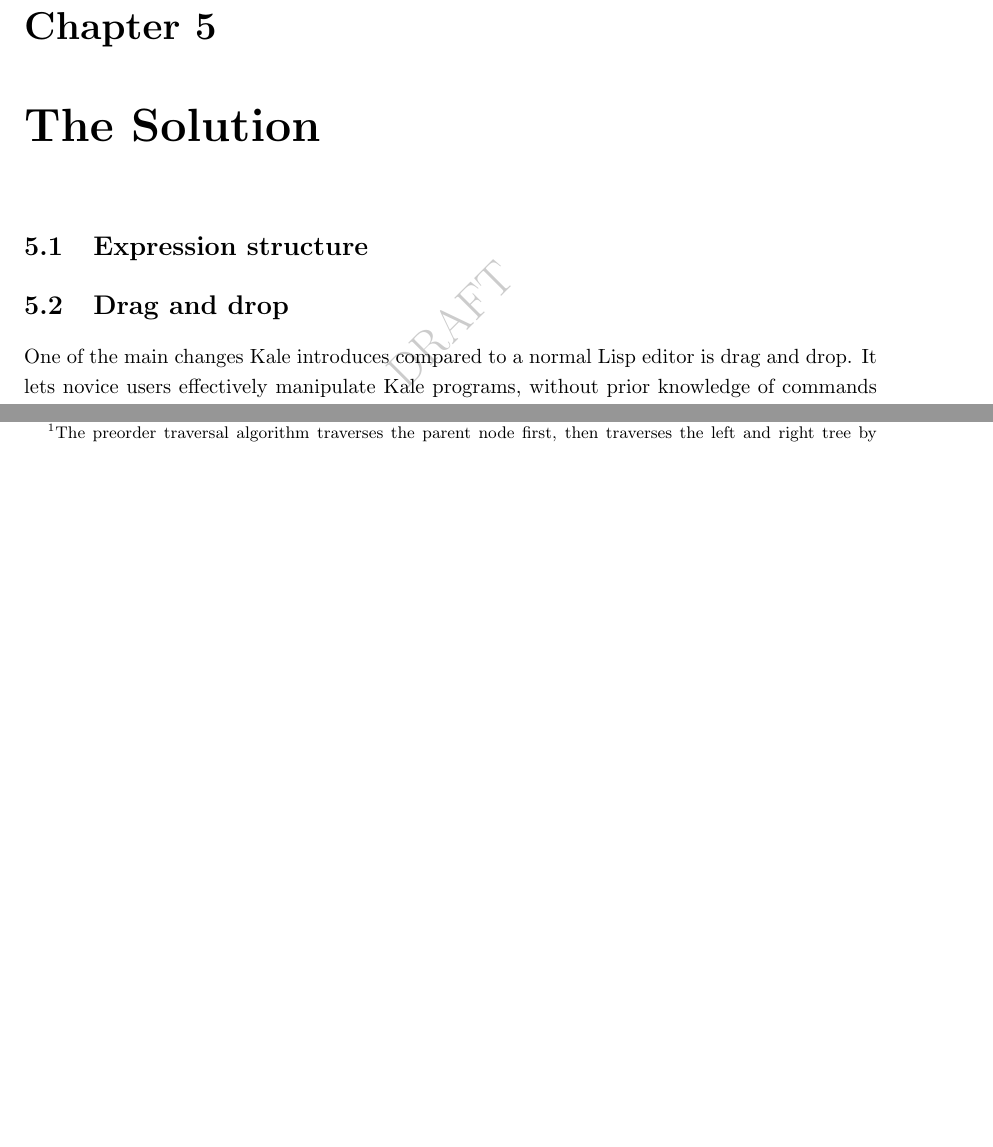
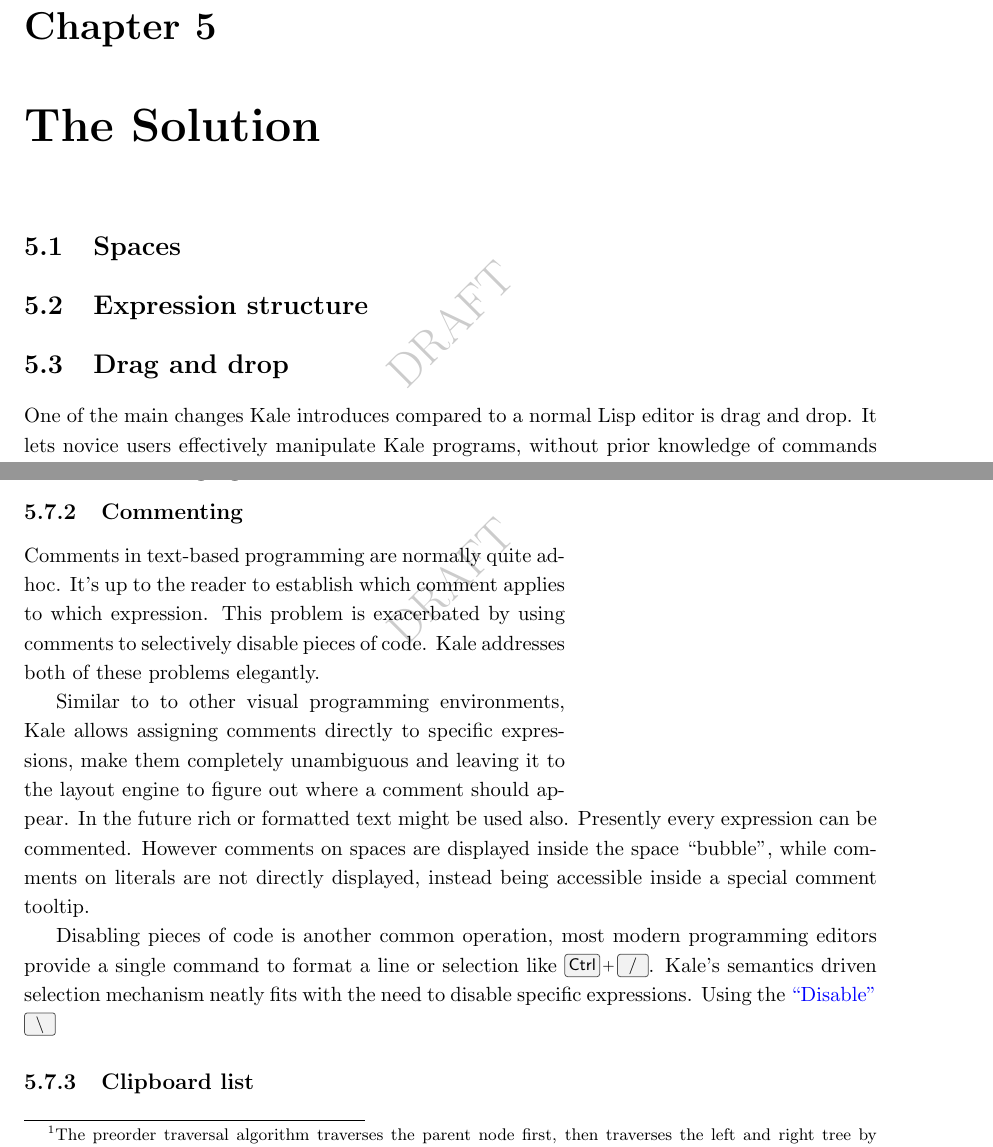
Before and after one commit to nsmaciej/kale, a LaTeX thesis (thesis/main.tex, which reads thesis/chapters/solution.tex): two parts of pages 7 and 8 of 17, joined at a grey line, cut so that both start at the same text, the shorter picture padded with empty space. Compiled offline with pdfLaTeX.

Commit message:
Talk about commenting

```diff
--- a/thesis/chapters/solution.tex
+++ b/thesis/chapters/solution.tex
@@ -1,4 +1,6 @@
 \chapter{The Solution}
+
+\section{Spaces}
 
 \section{Expression structure}
 
@@ -57,6 +59,28 @@ shortcuts for the Clipboard List or the Function Search menu.
 \section{High-level manipulation}
 
 \subsection{List merging}
+
+\subsection{Commenting}
+Comments in text-based programming are normally quite ad-hoc. It's up to the
+reader to establish which comment applies to which expression. This problem
+is exacerbated by using comments to selectively disable pieces of code. Kale
+addresses both of these problems elegantly.
+
+Similar to to other visual
+%TODO: Which ones?
+programming environments, Kale allows assigning comments directly to specific
+expressions, make them completely unambiguous and leaving it to the layout
+engine to figure out where a comment should appear. In the future rich or
+formatted text might be used also. Presently every expression can be commented.
+However comments on spaces are displayed inside the space \say{bubble}, while
+comments on literals are not directly displayed, instead being accessible
+inside a special comment tooltip.
+
+Disabling pieces of code is another common operation, most modern programming
+editors provide a single command to format a line or selection like
+\keys{\ctrl + /}. Kale's semantics driven selection mechanism neatly fits with
+the need to disable specific expressions. Using the
+\hyperref[cmd:disable]{\say{Disable}} \keys{\textbackslash}
 
 \subsection{Clipboard list}
 \begin{wrapfigure}[11]{R}{0.pt}
```
Also changed, not shown: thesis/chapters/solution.tex (2 more changed lines).
